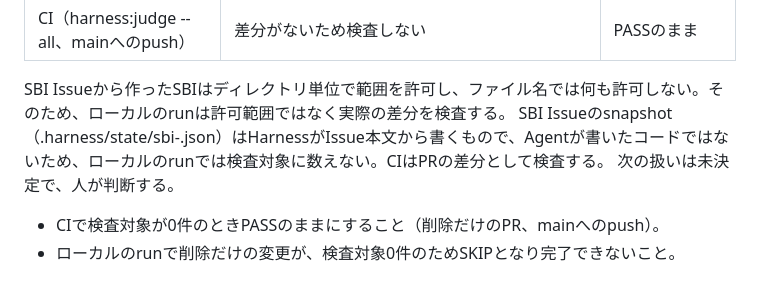
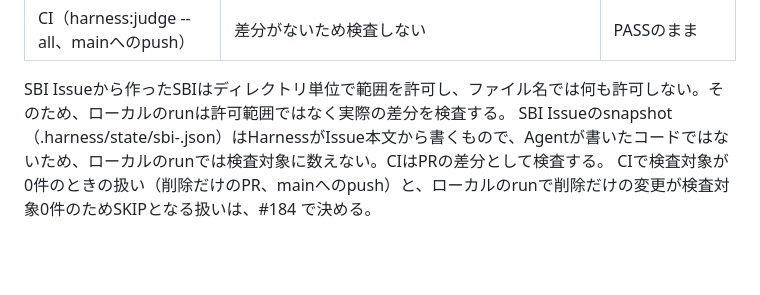
Before and after one commit to yanagisawahidetoshi/sonomama-harness, a Markdown page: docs/security/README.md, the part around the change. Rendered like a GitHub page; blank space fills up the shorter version.

Commit message:
docs: leave the CI empty-scope and deletion-only decisions to #184
Co-Authored-By: Claude Opus 5.5 <noreply@anthropic.com>

```diff
--- a/docs/security/README.md
+++ b/docs/security/README.md
@@ -42,7 +42,4 @@ Harnessが確かめるのは、IDと文書の対応が取れているかどう
 
 SBI Issueから作ったSBIはディレクトリ単位で範囲を許可し、ファイル名では何も許可しない。そのため、ローカルのrunは許可範囲ではなく実際の差分を検査する。
 SBI Issueのsnapshot（.harness/state/sbi-<N>.json）はHarnessがIssue本文から書くもので、Agentが書いたコードではないため、ローカルのrunでは検査対象に数えない。CIはPRの差分として検査する。
-次の扱いは未決定で、人が判断する。
-
-- CIで検査対象が0件のときPASSのままにすること（削除だけのPR、mainへのpush）。
-- ローカルのrunで削除だけの変更が、検査対象0件のためSKIPとなり完了できないこと。
+CIで検査対象が0件のときの扱い（削除だけのPR、mainへのpush）と、ローカルのrunで削除だけの変更が検査対象0件のためSKIPとなる扱いは、#184 で決める。
```
